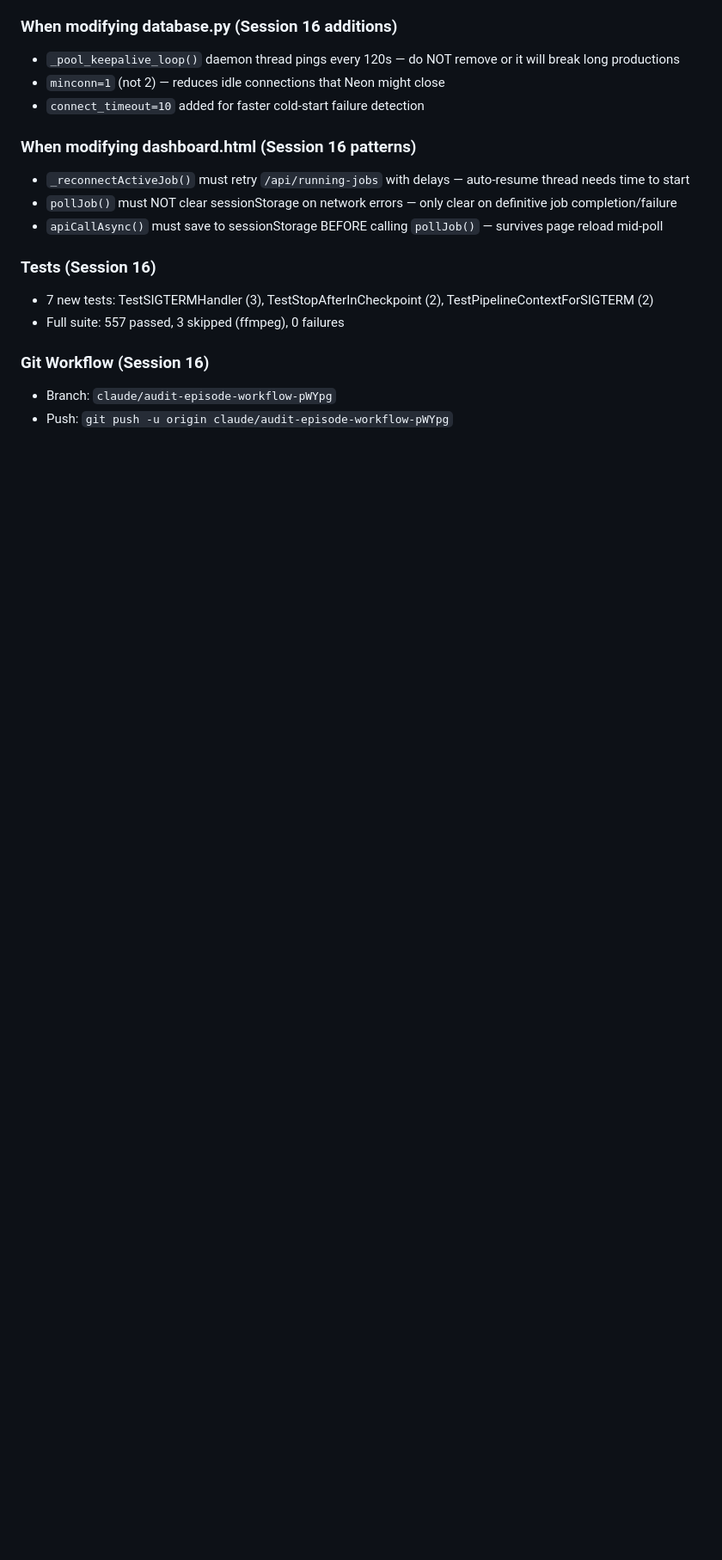
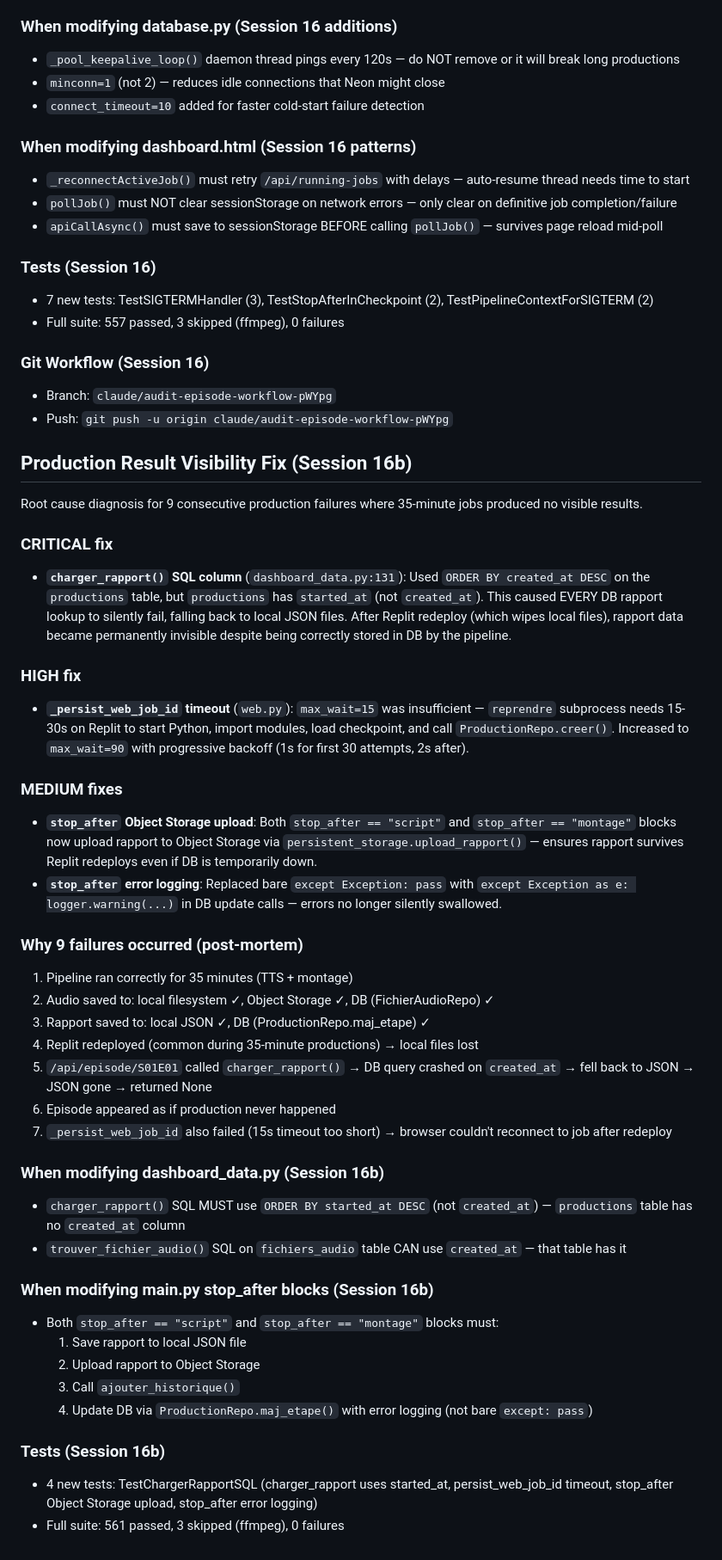
Before and after one commit to thomasissa-png/Podcasts, a Markdown page: papy-babou-podcast/CLAUDE.md, the part around one of its changes. Shown at 86% size. Rendered like a GitHub page; blank space fills up the shorter version.

Commit message:
Update CLAUDE.md with Session 16b post-mortem and patterns
Document the root cause of 9 consecutive failures (created_at column bug
in charger_rapport), the full post-mortem, and patterns for future work.
Update test count to 561.

https://claude.ai/code/session_01Vd93eAxNzZ1hxn7qWNVH9J

```diff
--- a/papy-babou-podcast/CLAUDE.md
+++ b/papy-babou-podcast/CLAUDE.md
@@ -859,3 +859,40 @@ Production lifecycle statuses:
 ### Git Workflow (Session 16)
 - Branch: `claude/audit-episode-workflow-pWYpg`
 - Push: `git push -u origin claude/audit-episode-workflow-pWYpg`
+
+## Production Result Visibility Fix (Session 16b)
+Root cause diagnosis for 9 consecutive production failures where 35-minute jobs produced no visible results.
+
+### CRITICAL fix
+- **`charger_rapport()` SQL column** (`dashboard_data.py:131`): Used `ORDER BY created_at DESC` on the `productions` table, but `productions` has `started_at` (not `created_at`). This caused EVERY DB rapport lookup to silently fail, falling back to local JSON files. After Replit redeploy (which wipes local files), rapport data became permanently invisible despite being correctly stored in DB by the pipeline.
+
+### HIGH fix
+- **`_persist_web_job_id` timeout** (`web.py`): `max_wait=15` was insufficient — `reprendre` subprocess needs 15-30s on Replit to start Python, import modules, load checkpoint, and call `ProductionRepo.creer()`. Increased to `max_wait=90` with progressive backoff (1s for first 30 attempts, 2s after).
+
+### MEDIUM fixes
+- **`stop_after` Object Storage upload**: Both `stop_after == "script"` and `stop_after == "montage"` blocks now upload rapport to Object Storage via `persistent_storage.upload_rapport()` — ensures rapport survives Replit redeploys even if DB is temporarily down.
+- **`stop_after` error logging**: Replaced bare `except Exception: pass` with `except Exception as e: logger.warning(...)` in DB update calls — errors no longer silently swallowed.
+
+### Why 9 failures occurred (post-mortem)
+1. Pipeline ran correctly for 35 minutes (TTS + montage)
+2. Audio saved to: local filesystem ✓, Object Storage ✓, DB (FichierAudioRepo) ✓
+3. Rapport saved to: local JSON ✓, DB (ProductionRepo.maj_etape) ✓
+4. Replit redeployed (common during 35-minute productions) → local files lost
+5. `/api/episode/S01E01` called `charger_rapport()` → DB query crashed on `created_at` → fell back to JSON → JSON gone → returned None
+6. Episode appeared as if production never happened
+7. `_persist_web_job_id` also failed (15s timeout too short) → browser couldn't reconnect to job after redeploy
+
+### When modifying dashboard_data.py (Session 16b)
+- `charger_rapport()` SQL MUST use `ORDER BY started_at DESC` (not `created_at`) — `productions` table has no `created_at` column
+- `trouver_fichier_audio()` SQL on `fichiers_audio` table CAN use `created_at` — that table has it
+
+### When modifying main.py stop_after blocks (Session 16b)
+- Both `stop_after == "script"` and `stop_after == "montage"` blocks must:
+  1. Save rapport to local JSON file
+  2. Upload rapport to Object Storage
+  3. Call `ajouter_historique()`
+  4. Update DB via `ProductionRepo.maj_etape()` with error logging (not bare `except: pass`)
+
+### Tests (Session 16b)
+- 4 new tests: TestChargerRapportSQL (charger_rapport uses started_at, persist_web_job_id timeout, stop_after Object Storage upload, stop_after error logging)
+- Full suite: 561 passed, 3 skipped (ffmpeg), 0 failures
```
Also changed, not shown: other parts of papy-babou-podcast/CLAUDE.md (+2 -2 lines).
